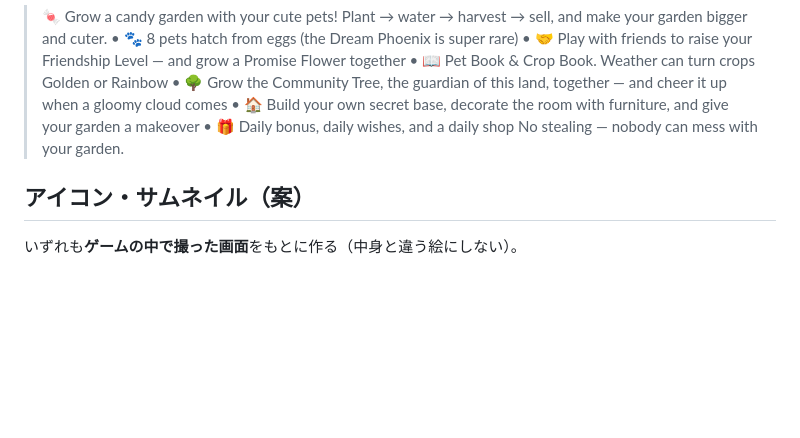
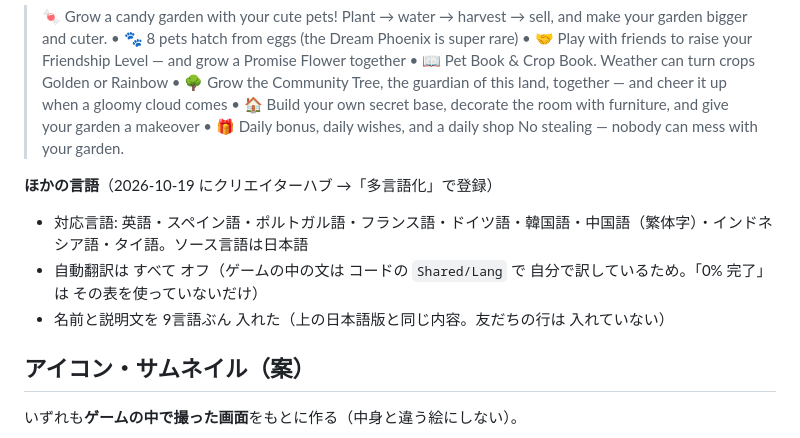
Before and after one commit to skisuki11-byte/desktop-tutorial, a Markdown page: roblox-candy-garden/PUBLISH.md, the part around the change. Rendered like a GitHub page; blank space fills up the shorter version.

Commit message:
キャンディガーデン: クリエイターハブで 対応言語9つと 名前・説明文の翻訳を登録したことを記録
Co-Authored-By: Claude Opus 5.5 <noreply@anthropic.com>

```diff
--- a/roblox-candy-garden/PUBLISH.md
+++ b/roblox-candy-garden/PUBLISH.md
@@ -38,6 +38,11 @@
 > • 🎁 Daily bonus, daily wishes, and a daily shop
 > No stealing — nobody can mess with your garden.
 
+**ほかの言語**（2026-10-19 にクリエイターハブ →「多言語化」で登録）
+- 対応言語: 英語・スペイン語・ポルトガル語・フランス語・ドイツ語・韓国語・中国語（繁体字）・インドネシア語・タイ語。ソース言語は日本語
+- 自動翻訳は すべて オフ（ゲームの中の文は コードの `Shared/Lang` で 自分で訳しているため。「0% 完了」は その表を使っていないだけ）
+- 名前と説明文を 9言語ぶん 入れた（上の日本語版と同じ内容。友だちの行は 入れていない）
+
 ## アイコン・サムネイル（案）
 
 いずれも**ゲームの中で撮った画面**をもとに作る（中身と違う絵にしない）。
```
